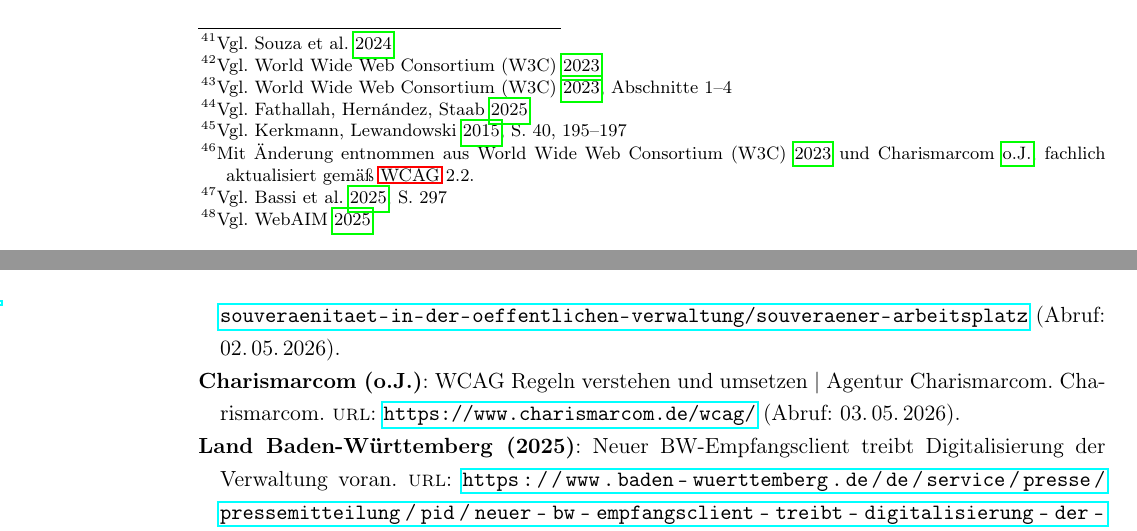
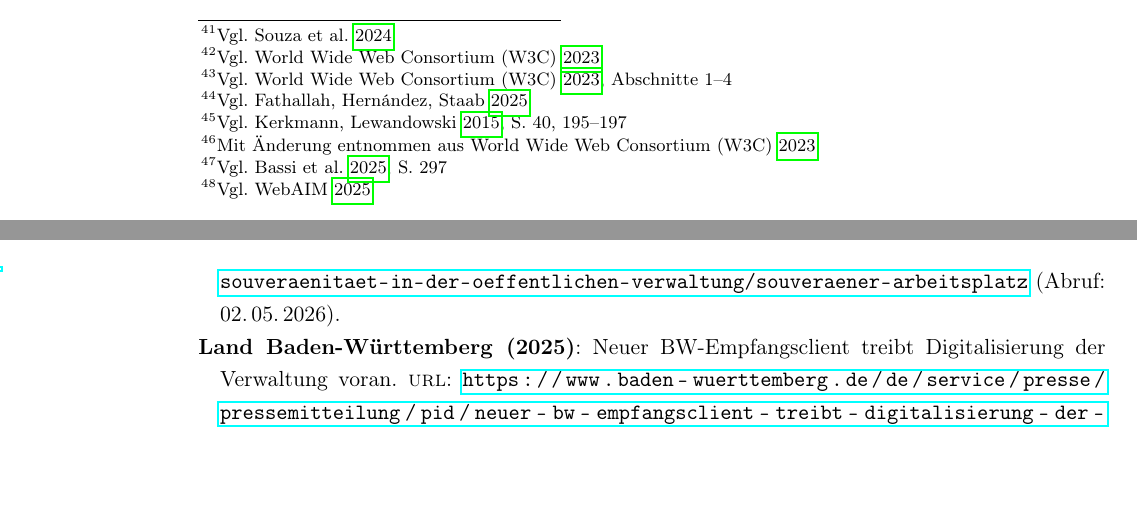
Before and after one commit to JoelRai07/Bachelorarbeit-KI-Assistenz, a LaTeX thesis (latex-vorlage.tex, which reads includes/caps/2.tex, includes/extra/config.tex): two parts of pages 18 and 178 of 182, joined at a grey line, cut so that both start at the same text, the shorter picture padded with empty space. Compiled offline with pdfLaTeX.

Commit message:
Finished

```diff
--- a/includes/caps/2.tex
+++ b/includes/caps/2.tex
@@ -36,7 +36,7 @@ Jedes Erfolgskriterium ist einer von drei Konformitätsstufen zugeordnet.\footci
  \caption[\acs{WCAG}-Schichtenmodell]{\ac{WCAG}-Schichtenmodell. Die hierarchische Schichtenstruktur bleibt zwischen \ac{WCAG}~2.1 (78 Erfolgskriterien) und \ac{WCAG}~2.2 (86 Erfolgskriterien) strukturell unverändert.\footnotemark}
   \label{fig:WCAG-Schichten}
 \end{figure}
-\footnotetext{Mit Änderung entnommen aus \cite{WCAG} und \cite{WCAGRegelnVerstehen}{}, fachlich aktualisiert gemäß \ac{WCAG}~2.2.}
+\footnotetext{Mit Änderung entnommen aus \cite{WCAG}.}
 
 Die praktische Umsetzung dieser Standards bleibt trotz ihrer langen Etablierung unzureichend.\footcite[Vgl.][S. 297]{bassi_assessment_2025} Die WebAIM Million Study wird seit 2019 jährlich von WebAIM (\textit{Web Accessibility In Mind}), einer gemeinnützigen Organisation der Utah State University, veröffentlicht. Sie analysiert auto\-matisiert die Startseiten der jeweils meistbesuchten eine Million Websites weltweit und gilt damit als die umfangreichste empirische Erhebung zur Verbreitung von \ac{WCAG}-Verstößen im Web.\footcite[Vgl.][]{WebAIM} Die Ausgabe 2025 identifizierte durchschnittlich 56,8 \ac{WCAG}-Fehler pro Seite. Die häufigsten Verstoßkategorien betrafen fehlende Alternativtexte (54{,}5\,\% der untersuchten Seiten), unzureichende Farbkontraste (80{,}6\,\%), fehlende Labels (47{,}4\,\%), leere Links (44{,}6\,\%) und fehlende Sprachangaben im \acs{HTML} (17{,}1\,\%).\footcite[Vgl.][]{WebAIM}
 
--- a/includes/extra/config.tex
+++ b/includes/extra/config.tex
@@ -36,7 +36,7 @@
 % TODO 5. Angaben zum Unternehmen (wird bei Seminararbeiten nicht angezeigt)
 \newcommand{\UNName}{BITBW}
 \newcommand{\UNBetreuer}{Ilko Hoffmann}
-\newcommand{\UNBetreuerFunktion}{Betreuer der Bachelorarbeit}
+\newcommand{\UNBetreuerFunktion}{Technische Leitung}
 
 % TODO 6. Angaben zur wissenschaftlichen Betreuung
 \newcommand{\DHBWBetreuer}{Sascha Alexander Ströbel}
```
Also changed, not shown: latex-vorlage.bbl, 7 other files.
